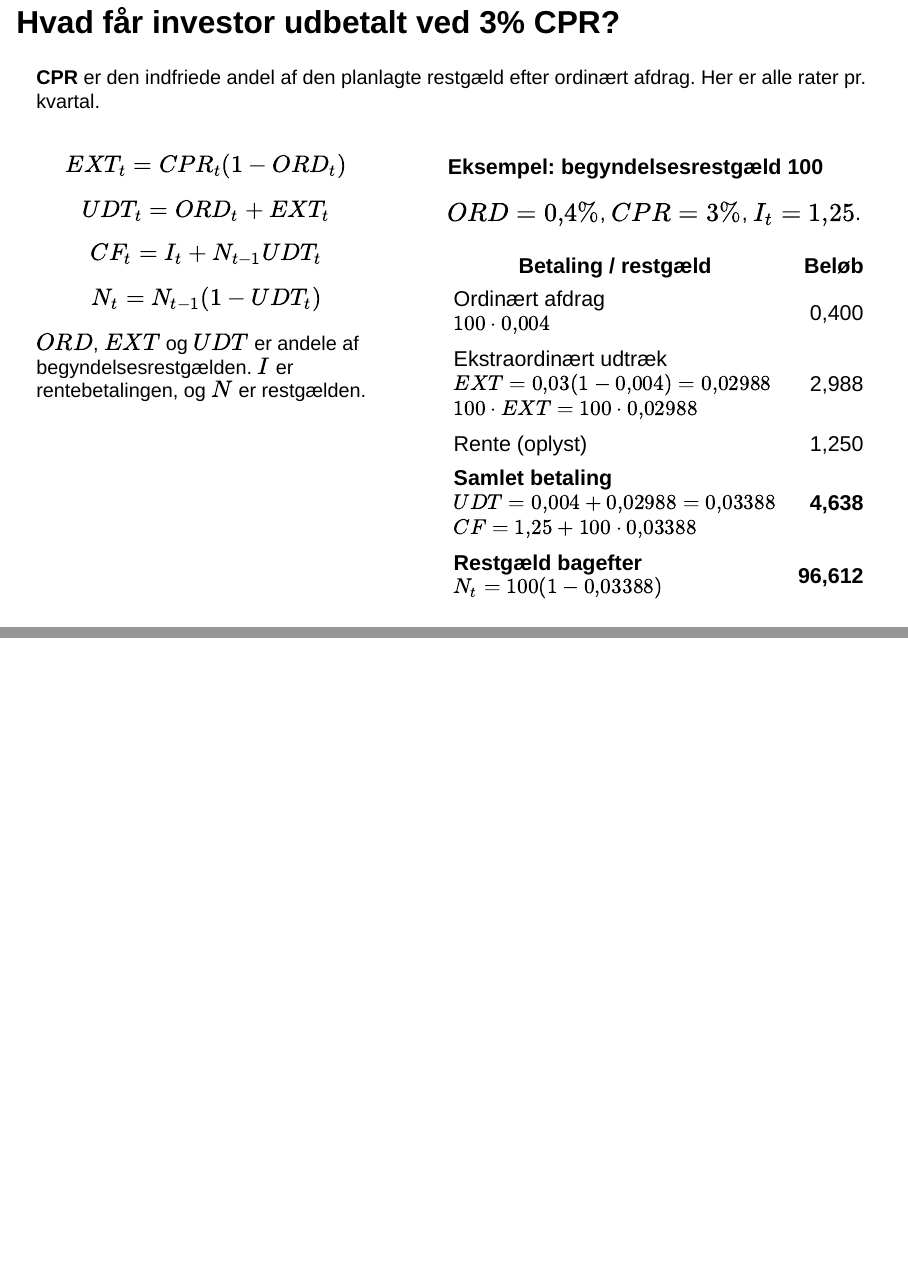
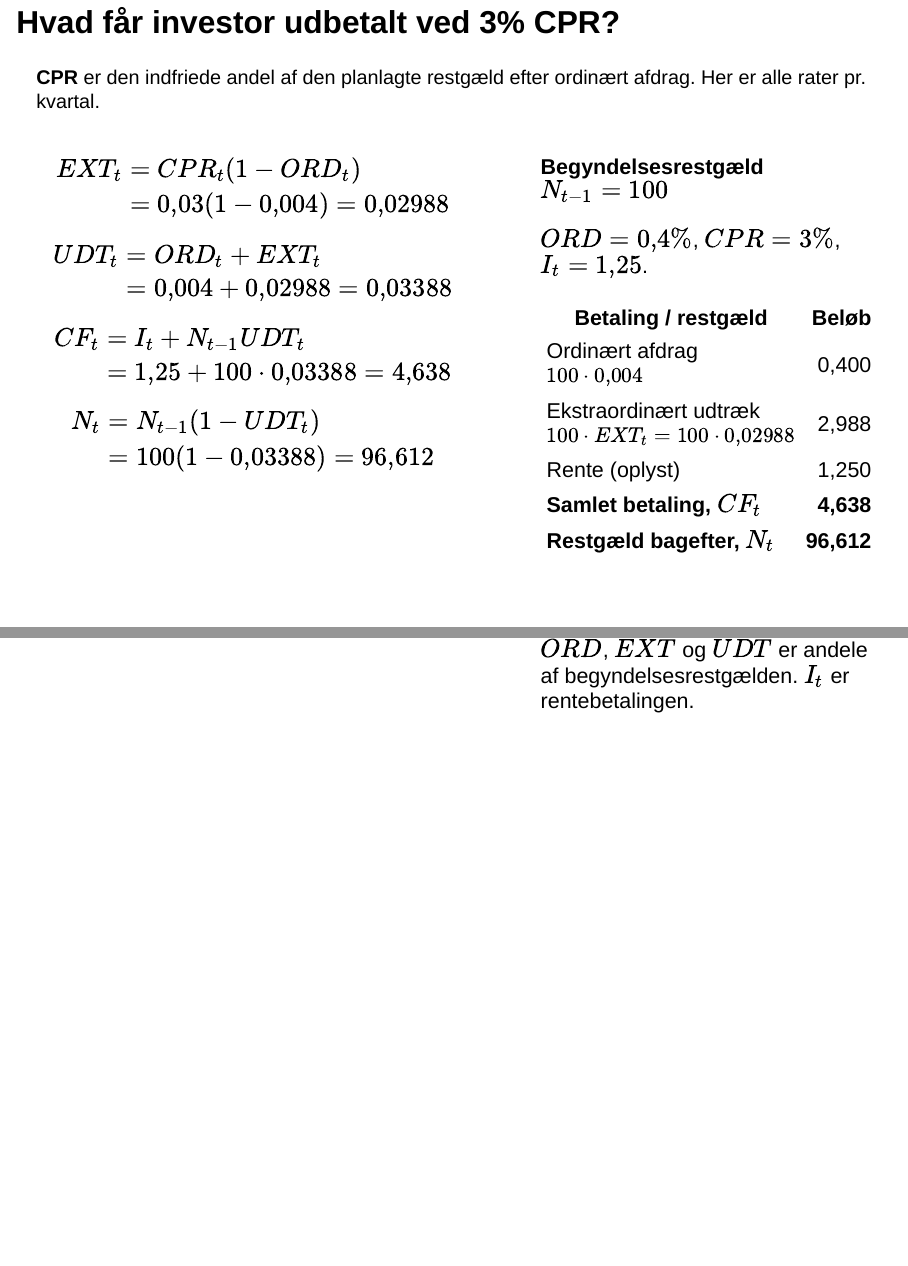
Before and after one commit to Lehfinancier/Finansiering-2026, a Quarto document (src/slides/chapters/recap-06-07.qmd): pages 2 and 3 of 8, joined at a grey line. Rendered offline with R 4.5, knitr and Pandoc in place of Quarto, with nearby package versions; drawn as Slidy slides in place of the format the file asks for.

Commit message:
Sæt talindsættelse direkte under CPR-ligningerne

```diff
--- a/src/slides/chapters/recap-06-07.qmd
+++ b/src/slides/chapters/recap-06-07.qmd
@@ -33,3 +33,8 @@ Recap af kapitel 6 og overgang til kapitel 7. Sammenlign betalingstidspunkter og
 **CPR** er den indfriede andel af den planlagte restgæld efter ordinært afdrag. Her er alle rater pr. kvartal.
 
 ::: {.columns}
+::: {.column style="width: 56%; font-size: 26px;"}
+$$\begin{aligned}
+EXT_t&=CPR_t(1-ORD_t)\\
+&=0{,}03(1-0{,}004)=0{,}02988
+\end{aligned}$$
@@ -41,18 +41,33 @@ $$N_t=N_{t-1}(1-UDT_t)$$
 
-$ORD$, $EXT$ og $UDT$ er andele af begyndelsesrestgælden. $I$ er rentebetalingen, og $N$ er restgælden.
+$$\begin{aligned}
+UDT_t&=ORD_t+EXT_t\\
+&=0{,}004+0{,}02988=0{,}03388
+\end{aligned}$$
+
+$$\begin{aligned}
+CF_t&=I_t+N_{t-1}UDT_t\\
+&=1{,}25+100\cdot0{,}03388=4{,}638
+\end{aligned}$$
+
+$$\begin{aligned}
+N_t&=N_{t-1}(1-UDT_t)\\
+&=100(1-0{,}03388)=96{,}612
+\end{aligned}$$
 :::
-::: {.column style="width: 55%; font-size: 26px;"}
-**Eksempel: begyndelsesrestgæld 100**
+::: {.column style="width: 44%; font-size: 26px;"}
+**Begyndelsesrestgæld $N_{t-1}=100$**
 
 $ORD=0{,}4\%$, $CPR=3\%$, $I_t=1{,}25$.
 
 | Betaling / restgæld | Beløb |
 |---|---:|
 | Ordinært afdrag<br><span style="font-size: 0.82em;">$100\cdot0{,}004$</span> | 0,400 |
-| Ekstraordinært udtræk<br><span style="font-size: 0.82em;">$EXT=0{,}03(1-0{,}004)=0{,}02988$</span><br><span style="font-size: 0.82em;">$100\cdot EXT=100\cdot0{,}02988$</span> | 2,988 |
+| Ekstraordinært udtræk<br><span style="font-size: 0.82em;">$100\cdot EXT_t=100\cdot0{,}02988$</span> | 2,988 |
 | Rente (oplyst) | 1,250 |
-| **Samlet betaling**<br><span style="font-size: 0.82em;">$UDT=0{,}004+0{,}02988=0{,}03388$</span><br><span style="font-size: 0.82em;">$CF=1{,}25+100\cdot0{,}03388$</span> | **4,638** |
-| **Restgæld bagefter**<br><span style="font-size: 0.82em;">$N_t=100(1-0{,}03388)$</span> | **96,612** |
+| **Samlet betaling, $CF_t$** | **4,638** |
+| **Restgæld bagefter, $N_t$** | **96,612** |
+
+$ORD$, $EXT$ og $UDT$ er andele af begyndelsesrestgælden. $I_t$ er rentebetalingen.
 :::
 :::
 
```
Also changed, not shown: src/downloads/recap-kapitel-06-07.pdf, src/slides/chapters/recap-06-07.qmd (5 more changed lines), 1 other file.
